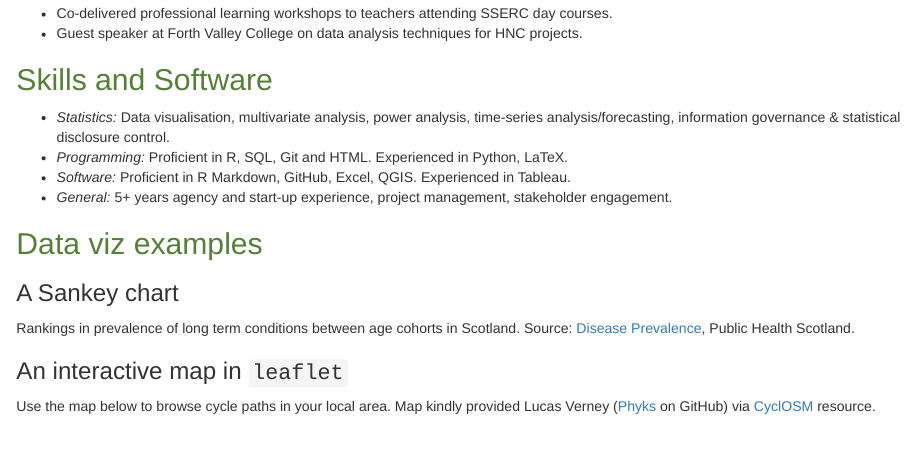
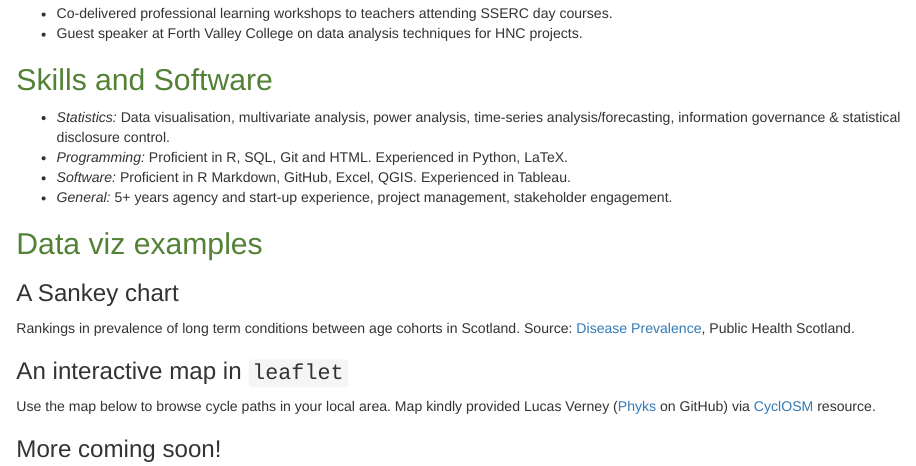
Before and after one commit to james-kilgour/james-kilgour.github.io, an R Markdown document (index.Rmd): the page in a window 1100 px wide, from 700 px down. Rendered offline with R 4.5, knitr and Pandoc, with nearby package versions; the code chunks are not run, so their results and figures are left out.

Commit message:
mint test commit

````diff
--- a/index.Rmd
+++ b/index.Rmd
@@ -132,3 +132,6 @@ leaflet() %>%
   addProviderTiles("CyclOSM") %>%
   setView(lng = -2, lat = 54, zoom = 5.4)
 ```
+
+
+### More coming soon!
````
Also changed, not shown: LTC sankey charts.R (line endings or trailing spaces), index.html, 2 other files.
